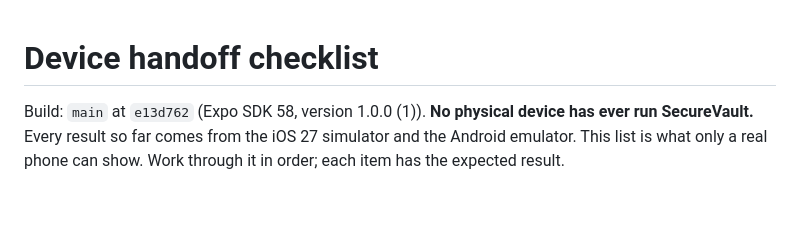
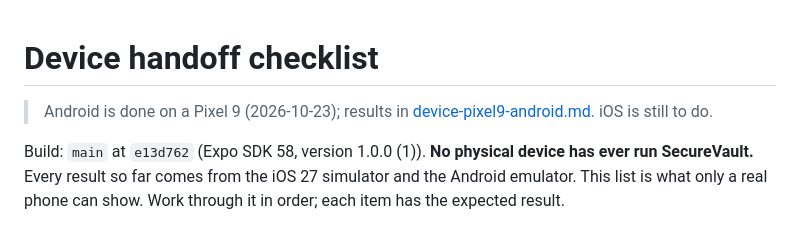
Before and after one commit to naderalfakesh/secure-vault, a Markdown page: docs/verification/device-handoff.md, the part around the change. Rendered like a GitHub page; blank space fills up the shorter version.

```diff
--- a/docs/verification/device-handoff.md
+++ b/docs/verification/device-handoff.md
@@ -1,4 +1,7 @@
 # Device handoff checklist
+
+> Android is done on a Pixel 9 (2026-10-23); results in
+> [device-pixel9-android.md](device-pixel9-android.md). iOS is still to do.
 
 Build: `main` at `e13d762` (Expo SDK 58, version 1.0.0 (1)). **No physical
 device has ever run SecureVault.** Every result so far comes from the iOS 27
```
Also changed, not shown: README.md (+3 -2 lines), docs/verification/device-pixel9-android.md (added, +109 -0 lines).
